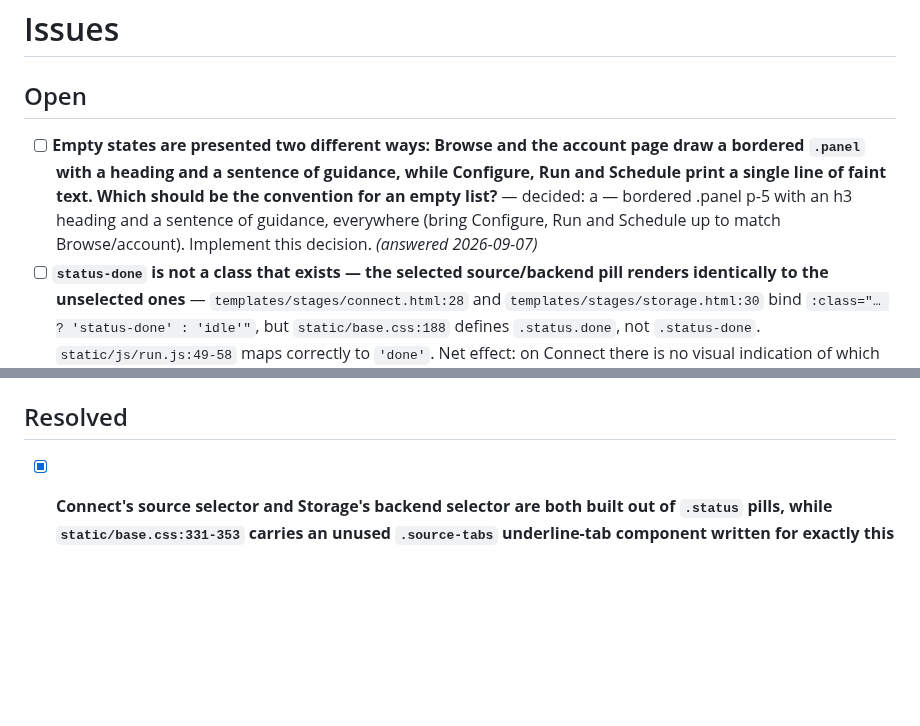
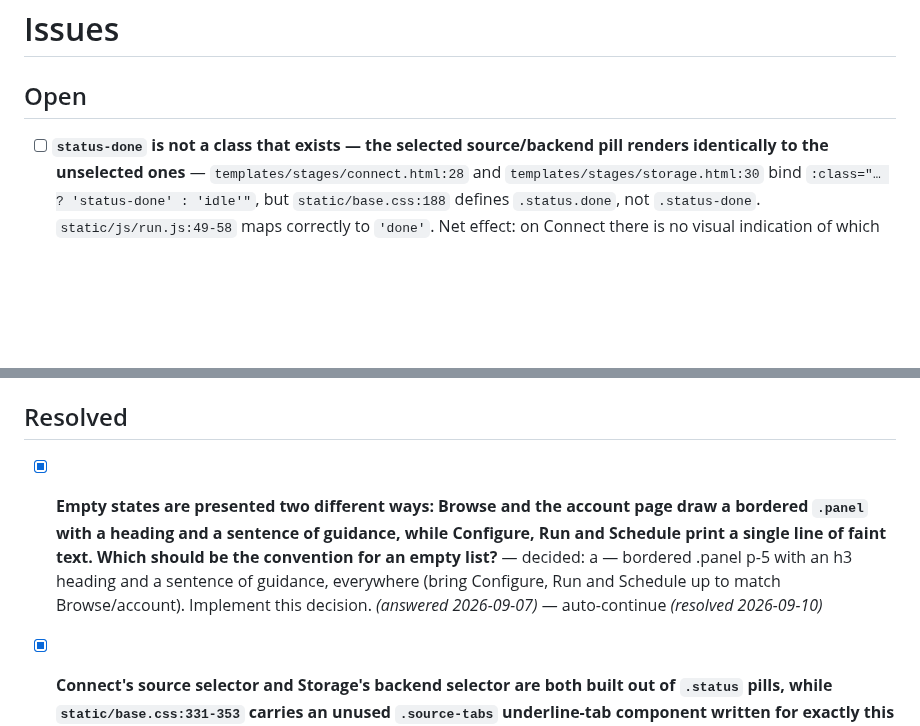
Before and after one commit to StuartJAtkinson/socialMediaArchiver, a Markdown page: ISSUES.md, 2 parts joined by grey strips. Rendered like a GitHub page; blank space fills up the shorter version.

Commit message:
chore(meta): resolve **Empty states are presented two different ways: B

```diff
--- a/ISSUES.md
+++ b/ISSUES.md
@@ -1,7 +1,6 @@
 # Issues
 
 ## Open
-- [ ] **Empty states are presented two different ways: Browse and the account page draw a bordered `.panel` with a heading and a sentence of guidance, while Configure, Run and Schedule print a single line of faint text. Which should be the convention for an empty list?** — decided: a — bordered .panel p-5 with an h3 heading and a sentence of guidance, everywhere (bring Configure, Run and Schedule up to match Browse/account). Implement this decision. *(answered 2026-09-07)*
 - [ ] **`status-done` is not a class that exists — the selected source/backend pill renders identically to the unselected ones** — `templates/stages/connect.html:28` and `templates/stages/storage.html:30` bind `:class="… ? 'status-done' : 'idle'"`, but `static/base.css:188` defines `.status.done`, not `.status-done`. `static/js/run.js:49-58` maps correctly to `'done'`. Net effect: on Connect there is no visual indication of which source tab is active, and on Storage no indication of which backend is selected. Fix: use `'done'` in both bindings. *(found 2026-09-06)*
 - [ ] **`peer-checked:status-done` on Storage's backend pill is a no-op Tailwind variant** — `templates/stages/storage.html:29` writes `peer-checked:status-done peer-checked:border-0`; Tailwind variants can only prefix Tailwind utilities, not arbitrary project class names, so `peer-checked:status-done` generates nothing. The `peer`/`hidden` radio scaffolding is also redundant because the sibling `:class` binding on line 30 already drives the selected state. Fix: drop the two `peer-checked:*` utilities. *(found 2026-09-06)*
 - [ ] **`.source-tabs` in `static/base.css:331-353` is dead CSS** — the comment says "Source-tab strip inside Connect stage", but `templates/stages/connect.html:24-32` renders status pills in a plain flex row and never uses `.source-tabs`. 23 lines of underline-tab styling (hover, `.active`, top-corner radii) that nothing matches. Fix: delete it, or apply it — see the matching STYLE.md question about which selector presentation Connect and Storage should share. *(found 2026-09-06)*
@@ -17,6 +16,7 @@
 - [ ] **`youtube_community` posts carry relative timestamps ("1 month ago") instead of ISO dates** — the connector stores whatever YouTube renders, so `posted_at` is a human string. Consequences: `account.html`'s stats slice it to 10 chars and print `9 months a`; date-range filters and export's `since`/`until` (which compare lexically against ISO strings) silently exclude every youtube_community post; index ordering is alphabetical, not chronological. Fix belongs in `connectors/youtube_community.py` — resolve the relative string to an absolute date at crawl time, then `python main.py reindex`. *(found 2026-09-04)*
 
 ## Resolved
+- [x] **Empty states are presented two different ways: Browse and the account page draw a bordered `.panel` with a heading and a sentence of guidance, while Configure, Run and Schedule print a single line of faint text. Which should be the convention for an empty list?** — decided: a — bordered .panel p-5 with an h3 heading and a sentence of guidance, everywhere (bring Configure, Run and Schedule up to match Browse/account). Implement this decision. *(answered 2026-09-07)* — auto-continue *(resolved 2026-09-10)*
 - [x] **Connect's source selector and Storage's backend selector are both built out of `.status` pills, while `static/base.css:331-353` carries an unused `.source-tabs` underline-tab component written for exactly this job. Which presentation should both selectors use — the pills that ship today, or the tab strip the stylesheet already describes?** — decided: b — adopt the existing .source-tabs underline strip on both Connect and Storage; drop the .status pill usage for selection. Implement this decision. *(answered 2026-09-07)* — auto-continue *(resolved 2026-09-07)*
 - [x] **`python main.py export` **got a dashboard entry point**: Browse's** — decided: This doesn't make sense?. Implement this decision. *(answered 2026-09-05)* — auto-continue *(resolved 2026-09-06)*
 - [x] **Every stage page's primary button rendered unstyled — `.stage-actions` only ever matched descendants** — `static/base.css:72` defined `.stage-actions a, .stage-actions button`, i.e. the class as a *container* (which is how `_nav.html:14` uses it), but every stage page puts `class="stage-actions"` directly *on* the button (`browse.html`, `connect.html`, `run.html`, `schedule.html`, `storage.html`). Those buttons matched no rule and rendered as bare browser default text. Fixed by adding `a.stage-actions, button.stage-actions` to the same three rule sets, so both forms work. *(found + resolved 2026-09-04)*
```
